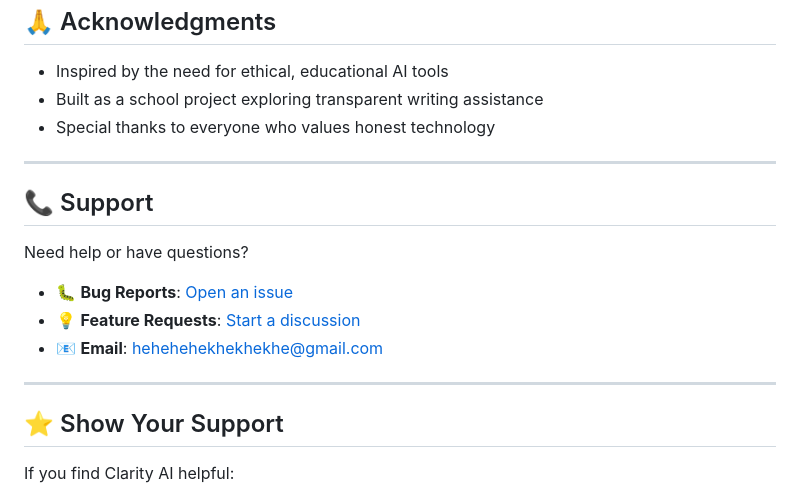
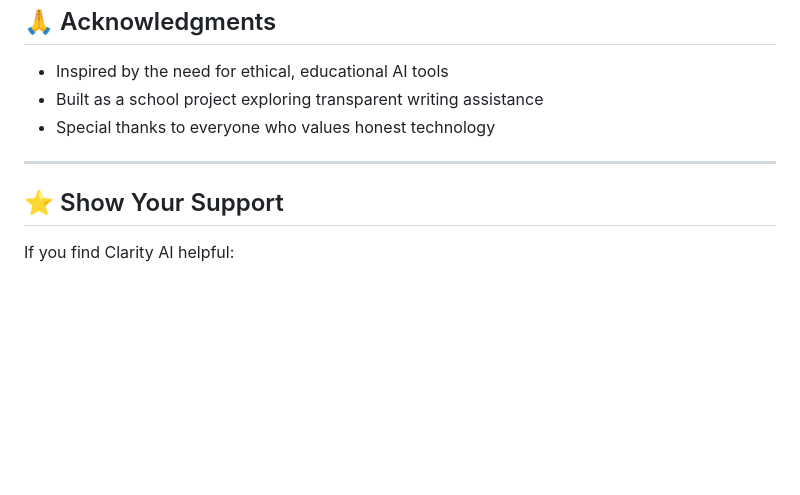
Before and after one commit to Hehehehekhikhikhi/ClarityAI, a Markdown page: README.md, the part around the change. GitHub-like rendering; blank space fills up the shorter version.

```diff
--- a/README.md
+++ b/README.md
@@ -302,16 +302,6 @@ If you use this project, a link back to this repository is appreciated but not r
 
 ---
 
-## 📞 Support
-
-Need help or have questions?
-
-- 🐛 **Bug Reports**: [Open an issue](https://github.com/Hehehehekhikhikhi/clarity-ai/issues)
-- 💡 **Feature Requests**: [Start a discussion](https://github.com/Hehehehekhikhikhi/clarity-ai/discussions)
-- 📧 **Email**: hehehehekhekhekhe@gmail.com
-
----
-
 ## ⭐ Show Your Support
 
 If you find Clarity AI helpful:
```
